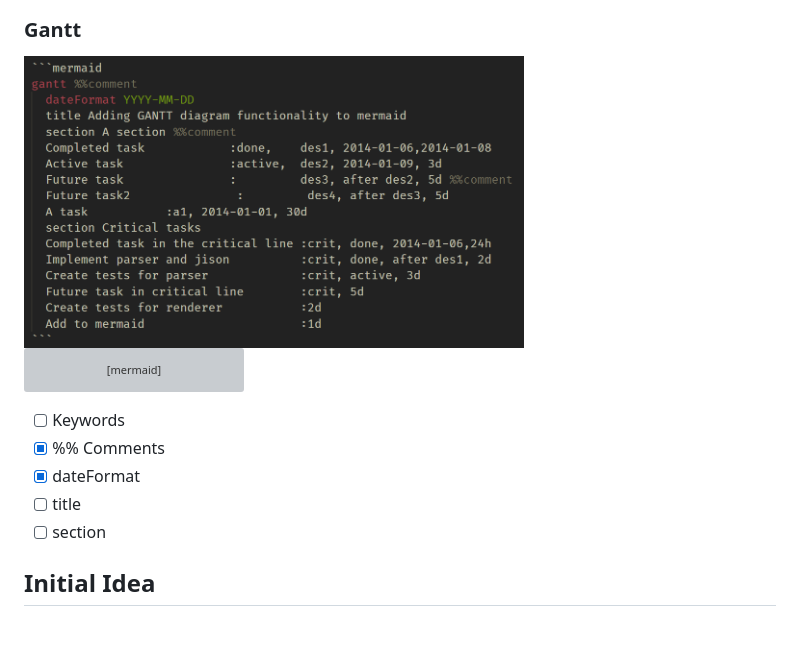
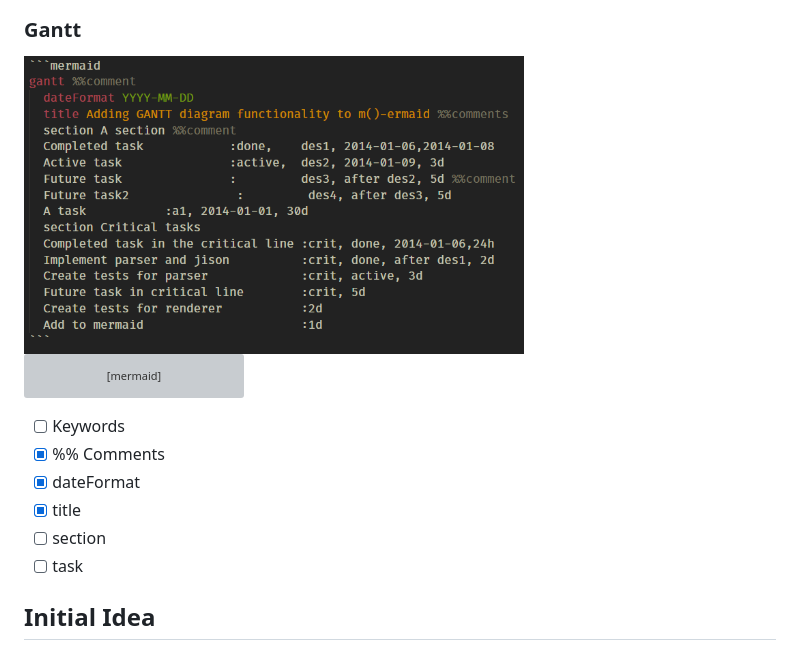
Before and after one commit to bpruitt-goddard/vscode-mermaid-syntax-highlight, a Markdown page: README.md, the part around the change. GitHub-like rendering; pictures changed too: images/ganttDiagram.png; grey boxes are pictures that could not be loaded.

Commit message:
docs: update gantt with title support

```diff
--- a/README.md
+++ b/README.md
@@ -139,8 +139,9 @@ gantt %%comment
 - [ ] Keywords
 - [x] %% Comments
 - [x] dateFormat
-- [ ] title
+- [x] title
 - [ ] section
+- [ ] task
 
 ## Initial Idea
 
```
